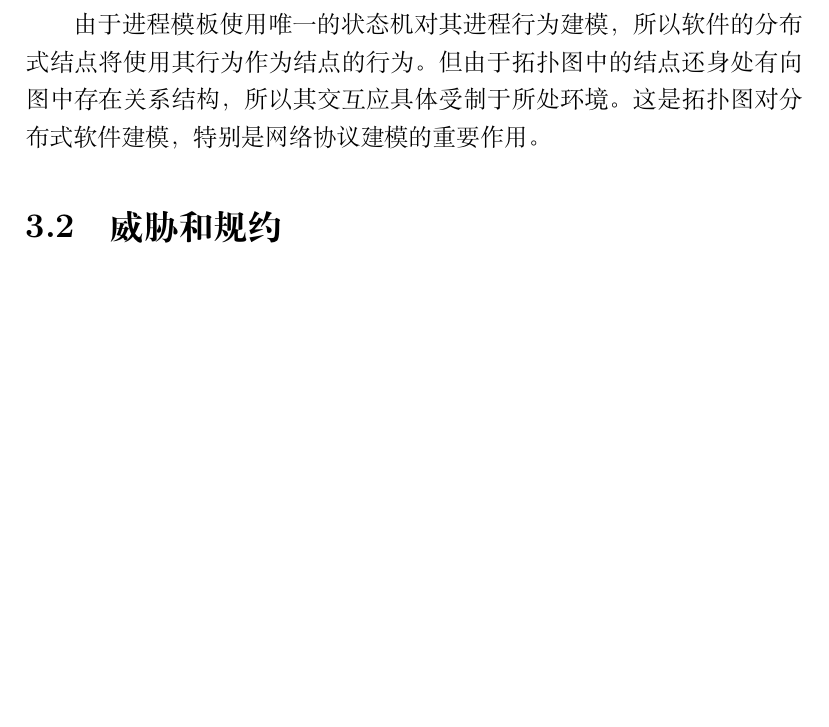
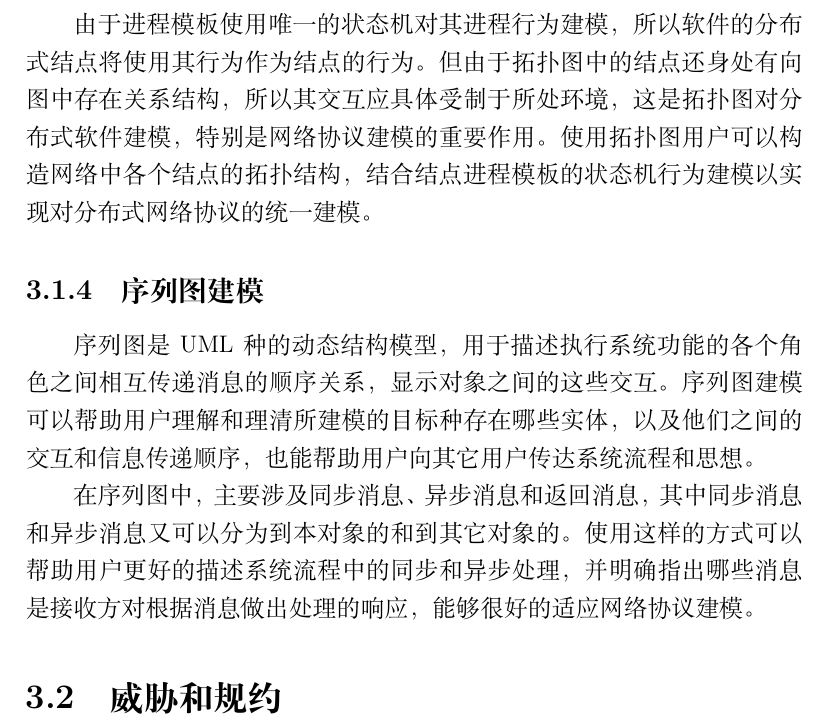
Before and after one commit to LauZyHou/Built-In-Security, a LaTeX book (建模与规约技术报告/main.tex, which reads 建模与规约技术报告/TeX_files/chapter03.tex): part of page 7 of 7, cut so that both start at the same text, the shorter picture padded with empty space. Compiled offline with XeLaTeX.

Commit message:
建模与规约技术报告:序列图建模

```diff
--- a/建模与规约技术报告/TeX_files/chapter03.tex
+++ b/建模与规约技术报告/TeX_files/chapter03.tex
@@ -36,7 +36,12 @@
 \subsection{拓扑图建模}
 拓扑图用于描述分布式软件的结点拓扑结构，对于每个结点而言，它可以选择使用已定义的进程模板，表示该结点所运行的进程。拓扑图中的不同结点可以使用不同的进程模板，也可以使用相同的进程模板，其意义即是从进程模板派生出各个具体的结点进程。
 \par
-由于进程模板使用唯一的状态机对其进程行为建模，所以软件的分布式结点将使用其行为作为结点的行为。但由于拓扑图中的结点还身处有向图中存在关系结构，所以其交互应具体受制于所处环境。这是拓扑图对分布式软件建模，特别是网络协议建模的重要作用。
+由于进程模板使用唯一的状态机对其进程行为建模，所以软件的分布式结点将使用其行为作为结点的行为。但由于拓扑图中的结点还身处有向图中存在关系结构，所以其交互应具体受制于所处环境，这是拓扑图对分布式软件建模，特别是网络协议建模的重要作用。使用拓扑图用户可以构造网络中各个结点的拓扑结构，结合结点进程模板的状态机行为建模以实现对分布式网络协议的统一建模。
+
+\subsection{序列图建模}
+序列图是UML种的动态结构模型，用于描述执行系统功能的各个角色之间相互传递消息的顺序关系，显示对象之间的这些交互。序列图建模可以帮助用户理解和理清所建模的目标种存在哪些实体，以及他们之间的交互和信息传递顺序，也能帮助用户向其它用户传达系统流程和思想。
+\par
+在序列图中，主要涉及同步消息、异步消息和返回消息，其中同步消息和异步消息又可以分为到本对象的和到其它对象的。使用这样的方式可以帮助用户更好的描述系统流程中的同步和异步处理，并明确指出哪些消息是接收方对根据消息做出处理的响应，能够很好的适应网络协议建模。
 
 
 \section{威胁和规约}
```
